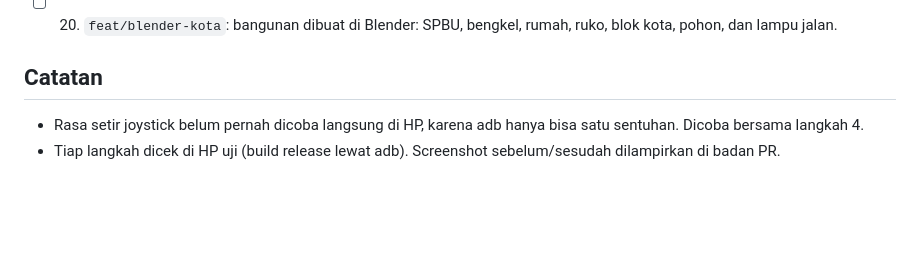
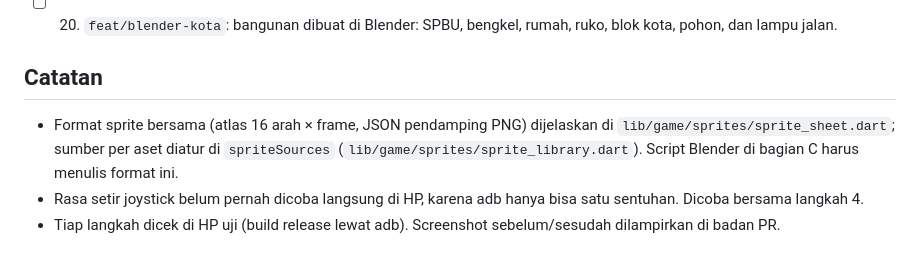
Before and after one commit to lutfidev/batam-journey, a Markdown page: docs/STEPS.md, the part around the change. GitHub-like rendering; blank space fills up the shorter version.

Commit message:
docs: tunjuk lokasi format sprite bersama untuk pipeline Blender

```diff
--- a/docs/STEPS.md
+++ b/docs/STEPS.md
@@ -85,6 +85,9 @@ selesai saat November, aset yang tersisa langsung dibuat di Blender.
       pohon, dan lampu jalan.
 
 ## Catatan
+- Format sprite bersama (atlas 16 arah × frame, JSON pendamping PNG) dijelaskan di
+  `lib/game/sprites/sprite_sheet.dart`; sumber per aset diatur di `spriteSources`
+  (`lib/game/sprites/sprite_library.dart`). Script Blender di bagian C harus menulis format ini.
 - Rasa setir joystick belum pernah dicoba langsung di HP, karena adb hanya bisa satu sentuhan.
   Dicoba bersama langkah 4.
 - Tiap langkah dicek di HP uji (build release lewat adb). Screenshot sebelum/sesudah dilampirkan di
```
